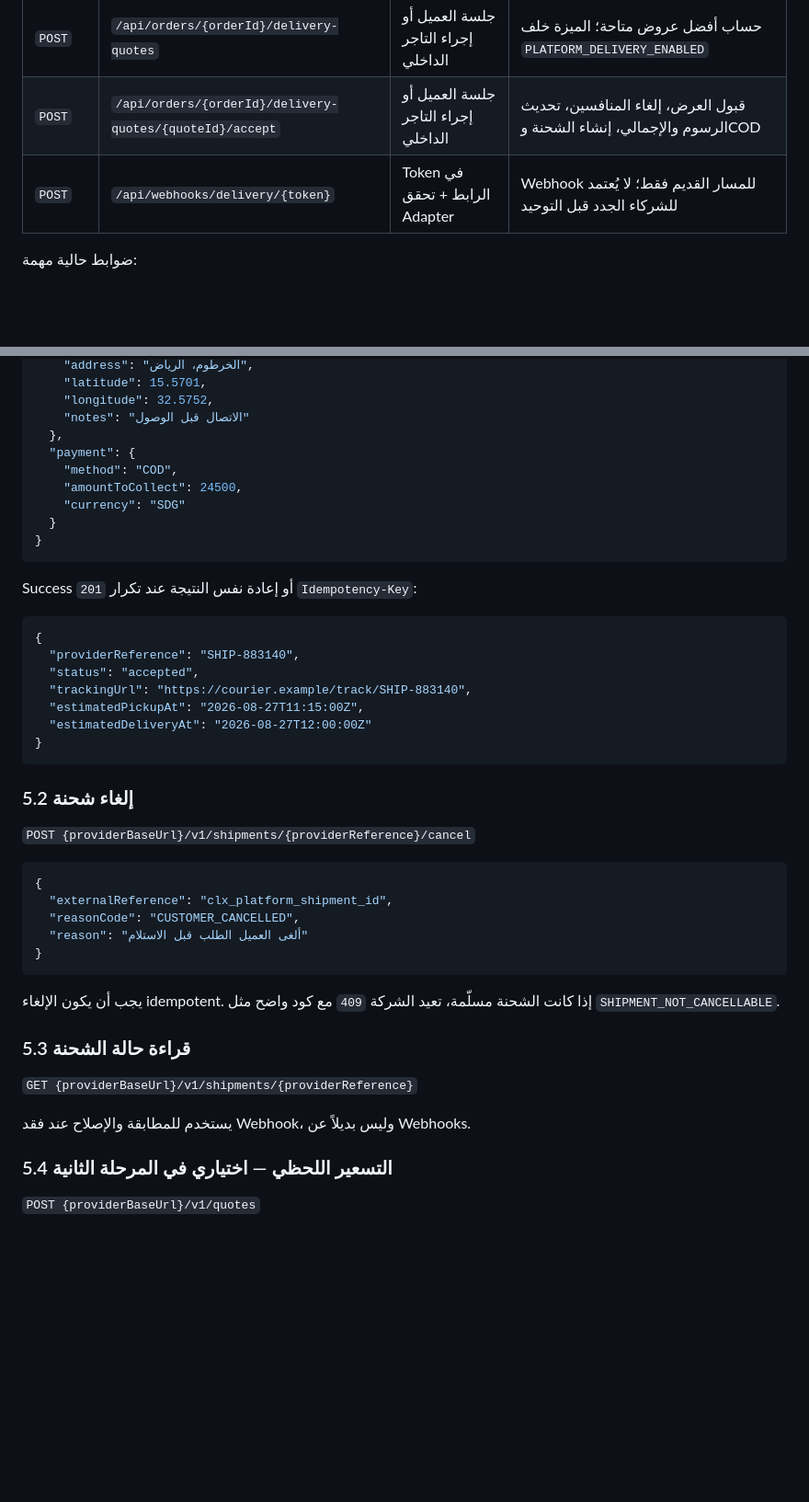
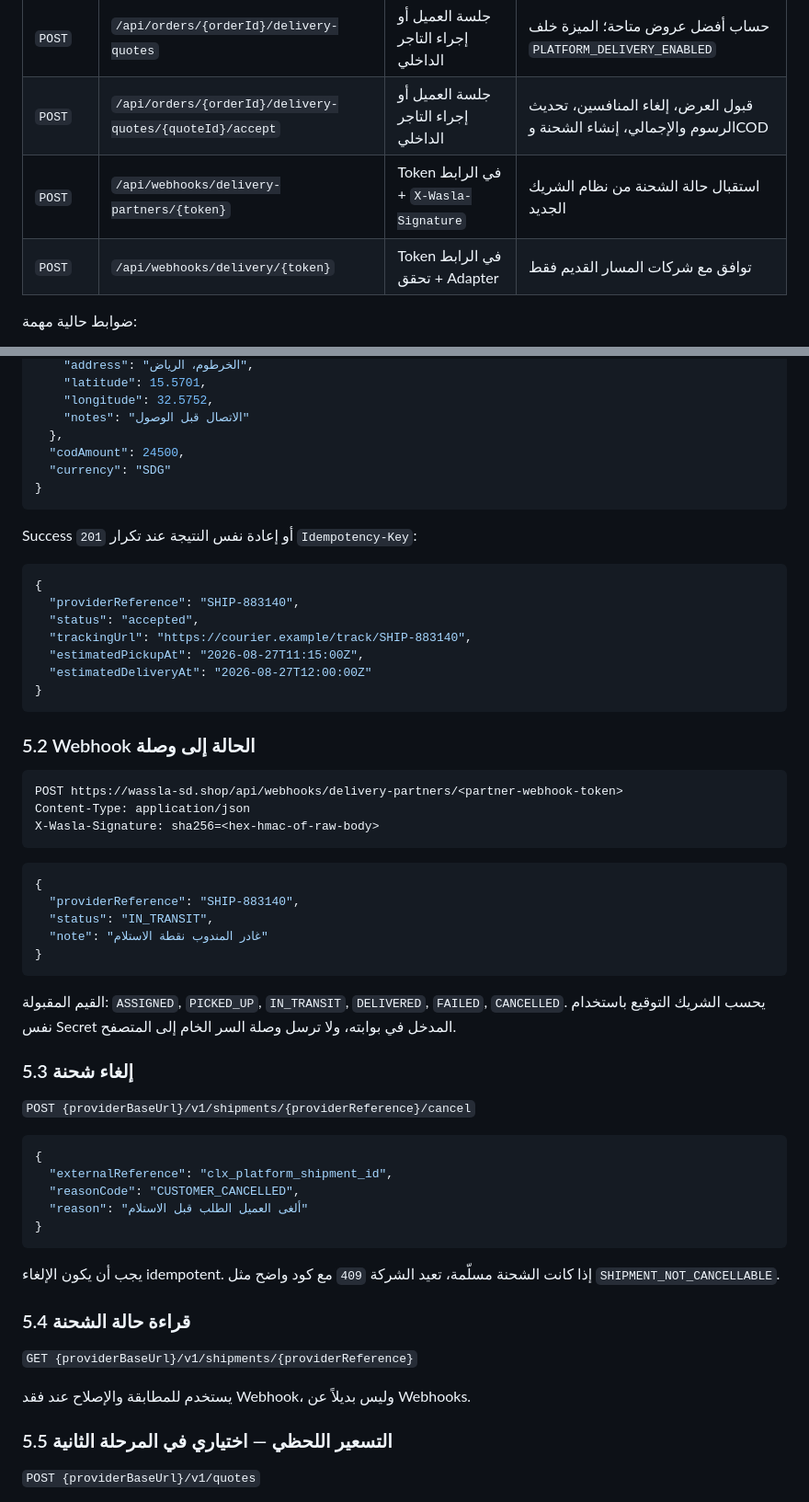
Before and after one commit to AWABOMER124/stitcha, a Markdown page: merchant-os/docs/SHIPPING_INTEGRATION_API.md, 2 parts joined by grey strips. Shown at 92% size. GitHub-like rendering; blank space fills up the shorter version.

````diff
--- a/merchant-os/docs/SHIPPING_INTEGRATION_API.md
+++ b/merchant-os/docs/SHIPPING_INTEGRATION_API.md
@@ -44,7 +45,8 @@ Order
 |---|---|---|---|
 | `POST` | `/api/orders/{orderId}/delivery-quotes` | جلسة العميل أو إجراء التاجر الداخلي | حساب أفضل عروض متاحة؛ الميزة خلف `PLATFORM_DELIVERY_ENABLED` |
 | `POST` | `/api/orders/{orderId}/delivery-quotes/{quoteId}/accept` | جلسة العميل أو إجراء التاجر الداخلي | قبول العرض، إلغاء المنافسين، تحديث الرسوم والإجمالي، إنشاء الشحنة وCOD |
-| `POST` | `/api/webhooks/delivery/{token}` | Token في الرابط + تحقق Adapter | Webhook للمسار القديم فقط؛ لا يُعتمد للشركاء الجدد قبل التوحيد |
+| `POST` | `/api/webhooks/delivery-partners/{token}` | Token في الرابط + `X-Wasla-Signature` | استقبال حالة الشحنة من نظام الشريك الجديد |
+| `POST` | `/api/webhooks/delivery/{token}` | Token في الرابط + تحقق Adapter | توافق مع شركات المسار القديم فقط |
 
 ضوابط حالية مهمة:
 
@@ -106,11 +107,8 @@ Request:
     "longitude": 32.5752,
     "notes": "الاتصال قبل الوصول"
   },
-  "payment": {
-    "method": "COD",
-    "amountToCollect": 24500,
-    "currency": "SDG"
-  }
+  "codAmount": 24500,
+  "currency": "SDG"
 }
 ```
 
@@ -126,7 +124,25 @@ Success `201` أو إعادة نفس النتيجة عند تكرار `Idempoten
 }
 ```
 
-### 5.2 إلغاء شحنة
+### 5.2 Webhook الحالة إلى وصلة
+
+```http
+POST https://wassla-sd.shop/api/webhooks/delivery-partners/<partner-webhook-token>
+Content-Type: application/json
+X-Wasla-Signature: sha256=<hex-hmac-of-raw-body>
+```
+
+```json
+{
+  "providerReference": "SHIP-883140",
+  "status": "IN_TRANSIT",
+  "note": "غادر المندوب نقطة الاستلام"
+}
+```
+
+القيم المقبولة: `ASSIGNED`, `PICKED_UP`, `IN_TRANSIT`, `DELIVERED`, `FAILED`, `CANCELLED`. يحسب الشريك التوقيع باستخدام نفس Secret المدخل في بوابته، ولا ترسل وصلة السر الخام إلى المتصفح.
+
+### 5.3 إلغاء شحنة
 
 `POST {providerBaseUrl}/v1/shipments/{providerReference}/cancel`
 
@@ -140,13 +156,13 @@ Success `201` أو إعادة نفس النتيجة عند تكرار `Idempoten
 
 يجب أن يكون الإلغاء idempotent. إذا كانت الشحنة مسلّمة، تعيد الشركة `409` مع كود واضح مثل `SHIPMENT_NOT_CANCELLABLE`.
 
-### 5.3 قراءة حالة الشحنة
+### 5.4 قراءة حالة الشحنة
 
 `GET {providerBaseUrl}/v1/shipments/{providerReference}`
 
 يستخدم للمطابقة والإصلاح عند فقد Webhook، وليس بديلاً عن Webhooks.
 
-### 5.4 التسعير اللحظي — اختياري في المرحلة الثانية
+### 5.5 التسعير اللحظي — اختياري في المرحلة الثانية
 
 `POST {providerBaseUrl}/v1/quotes`
 
````
Also changed, not shown: other parts of merchant-os/docs/SHIPPING_INTEGRATION_API.md (+11 -11 lines), merchant-os/README.md (+1 -1 lines), merchant-os/docs/PLATFORM_DELIVERY.md (+6 -2 lines).
